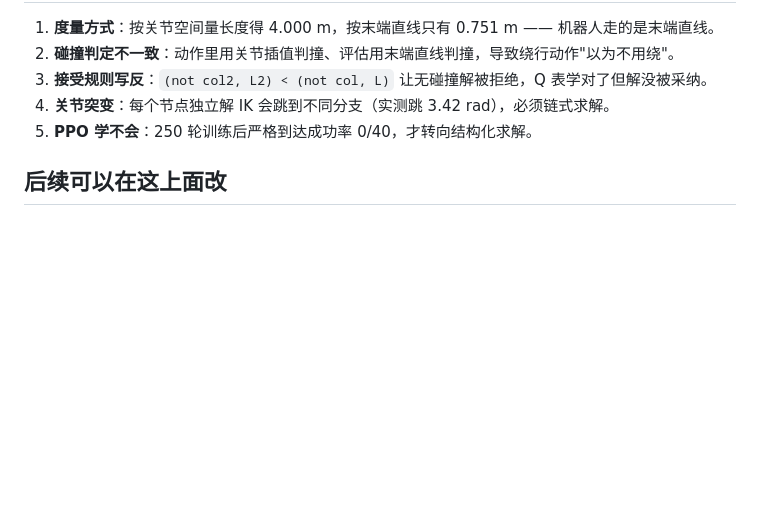
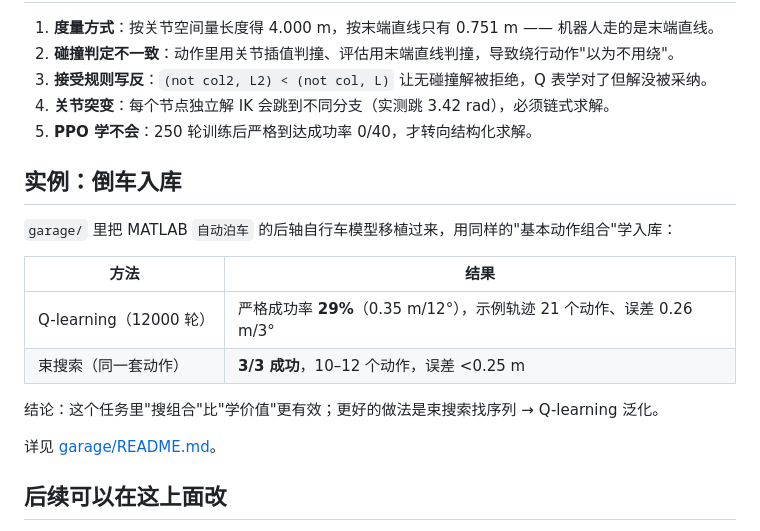
Before and after one commit to masanli1/bacl, a Markdown page: README.md, the part around the change. GitHub-like rendering; blank space fills up the shorter version.

```diff
--- a/README.md
+++ b/README.md
@@ -107,6 +107,19 @@ open viewer.html        # 需要同目录有 solve.json / bacl_solve.json
 4. **关节突变**：每个节点独立解 IK 会跳到不同分支（实测跳 3.42 rad），必须链式求解。
 5. **PPO 学不会**：250 轮训练后严格到达成功率 0/40，才转向结构化求解。
 
+## 实例：倒车入库
+
+`garage/` 里把 MATLAB `自动泊车` 的后轴自行车模型移植过来，用同样的"基本动作组合"学入库：
+
+| 方法 | 结果 |
+|---|---|
+| Q-learning（12000 轮） | 严格成功率 **29%**（0.35 m/12°），示例轨迹 21 个动作、误差 0.26 m/3° |
+| 束搜索（同一套动作） | **3/3 成功**，10–12 个动作，误差 <0.25 m |
+
+结论：这个任务里"搜组合"比"学价值"更有效；更好的做法是束搜索找序列 → Q-learning 泛化。
+
+详见 [garage/README.md](garage/README.md)。
+
 ## 后续可以在这上面改
 
 - 换动作集（比如加"焊接"、"抬升"、"分叉"）
```
Also changed, not shown: garage/README.md (added, +83 -0 lines), garage/garage_result.png (added), 4 other files.
